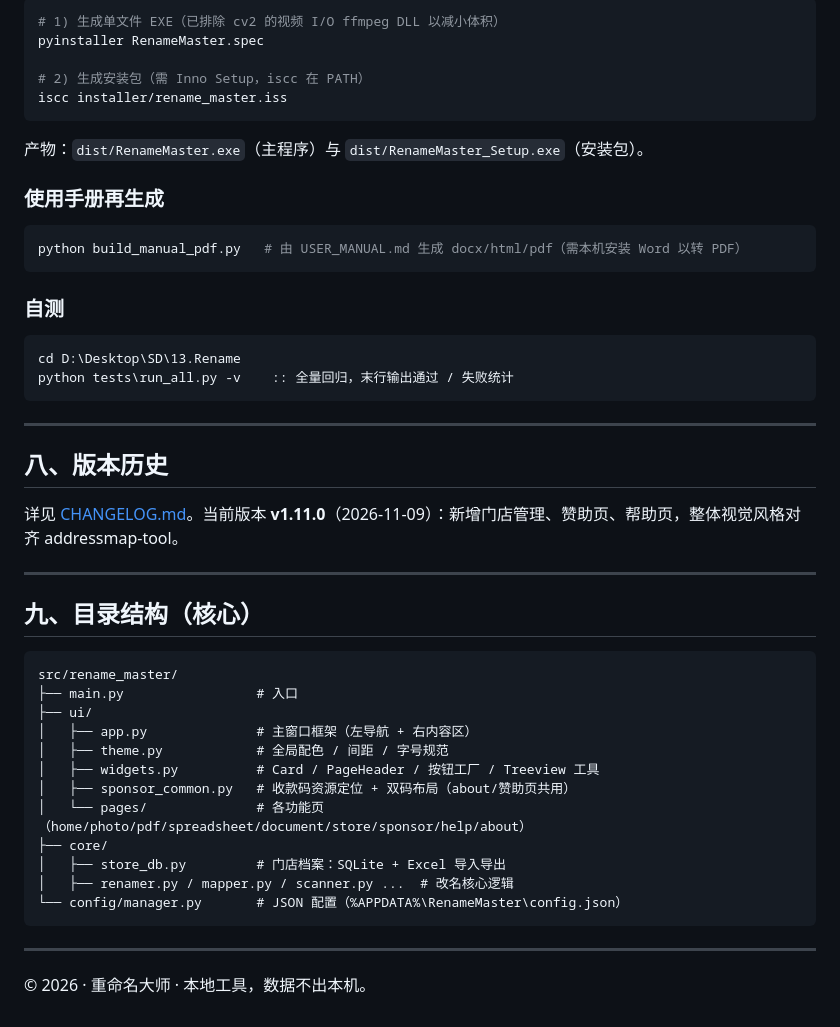
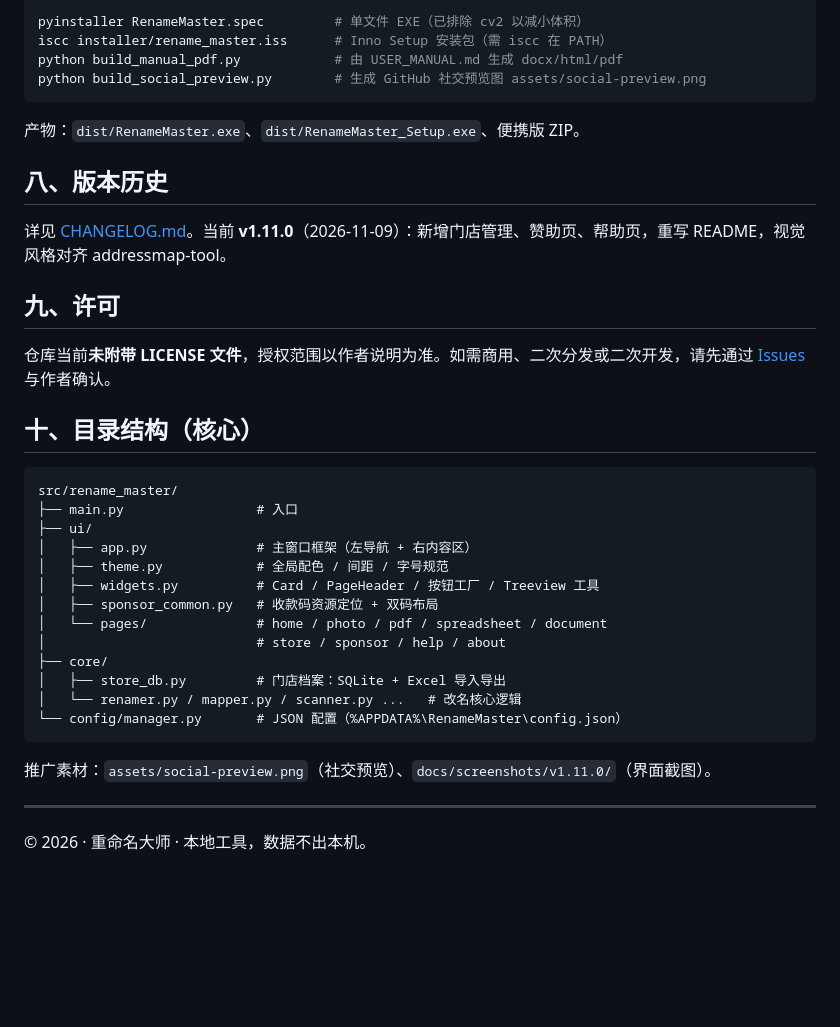
Before and after one commit to Mine1178/renamemaster, a Markdown page: README.md, the part around one of its changes. Drawn GitHub-style; blank space fills up the shorter version.

````diff
--- a/README.md
+++ b/README.md
@@ -101,32 +108,21 @@ python src/rename_master/main.py
 ```bash
-# 1) 生成单文件 EXE（已排除 cv2 的视频 I/O ffmpeg DLL 以减小体积）
-pyinstaller RenameMaster.spec
-
-# 2) 生成安装包（需 Inno Setup，iscc 在 PATH）
-iscc installer/rename_master.iss
-```
-产物：`dist/RenameMaster.exe`（主程序）与 `dist/RenameMaster_Setup.exe`（安装包）。
-
-### 使用手册再生成
-```bash
-python build_manual_pdf.py   # 由 USER_MANUAL.md 生成 docx/html/pdf（需本机安装 Word 以转 PDF）
+pyinstaller RenameMaster.spec         # 单文件 EXE（已排除 cv2 以减小体积）
+iscc installer/rename_master.iss      # Inno Setup 安装包（需 iscc 在 PATH）
+python build_manual_pdf.py            # 由 USER_MANUAL.md 生成 docx/html/pdf
+python build_social_preview.py        # 生成 GitHub 社交预览图 assets/social-preview.png
 ```
 
-### 自测
-```bat
-cd D:\Desktop\SD\13.Rename
-python tests\run_all.py -v    :: 全量回归，末行输出通过 / 失败统计
-```
-
----
+产物：`dist/RenameMaster.exe`、`dist/RenameMaster_Setup.exe`、便携版 ZIP。
 
 ## 八、版本历史
 
-详见 [CHANGELOG.md](CHANGELOG.md)。当前版本 **v1.11.0**（2026-11-09）：新增门店管理、赞助页、帮助页，整体视觉风格对齐 addressmap-tool。
+详见 [CHANGELOG.md](CHANGELOG.md)。当前 **v1.11.0**（2026-11-09）：新增门店管理、赞助页、帮助页，重写 README，视觉风格对齐 addressmap-tool。
 
----
+## 九、许可
 
-## 九、目录结构（核心）
+仓库当前**未附带 LICENSE 文件**，授权范围以作者说明为准。如需商用、二次分发或二次开发，请先通过 [Issues](https://github.com/Mine1178/renamemaster/issues) 与作者确认。
+
+## 十、目录结构（核心）
 
 ```
 src/rename_master/
@@ -135,13 +131,16 @@ src/rename_master/
 │   ├── app.py              # 主窗口框架（左导航 + 右内容区）
 │   ├── theme.py            # 全局配色 / 间距 / 字号规范
 │   ├── widgets.py          # Card / PageHeader / 按钮工厂 / Treeview 工具
-│   ├── sponsor_common.py   # 收款码资源定位 + 双码布局（about/赞助页共用）
-│   └── pages/              # 各功能页（home/photo/pdf/spreadsheet/document/store/sponsor/help/about）
+│   ├── sponsor_common.py   # 收款码资源定位 + 双码布局
+│   └── pages/              # home / photo / pdf / spreadsheet / document
+│                           # store / sponsor / help / about
 ├── core/
 │   ├── store_db.py         # 门店档案：SQLite + Excel 导入导出
-│   ├── renamer.py / mapper.py / scanner.py ...  # 改名核心逻辑
+│   └── renamer.py / mapper.py / scanner.py ...   # 改名核心逻辑
 └── config/manager.py       # JSON 配置（%APPDATA%\RenameMaster\config.json）
 ```
+
+推广素材：`assets/social-preview.png`（社交预览）、`docs/screenshots/v1.11.0/`（界面截图）。
 
 ---
 
````
Also changed, not shown: other parts of README.md (+63 -56 lines), CHANGELOG.md (+1 -0 lines), assets/social-preview.png (added), docs/screenshots/v1.11.0/home-preview.png (added), 1 other file.
